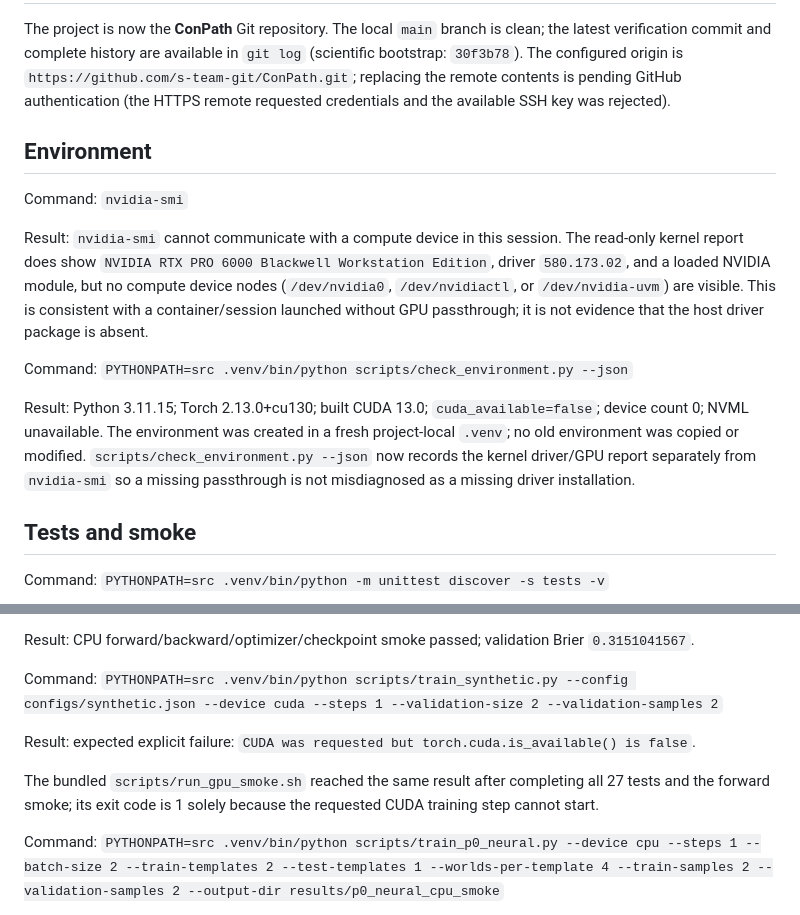
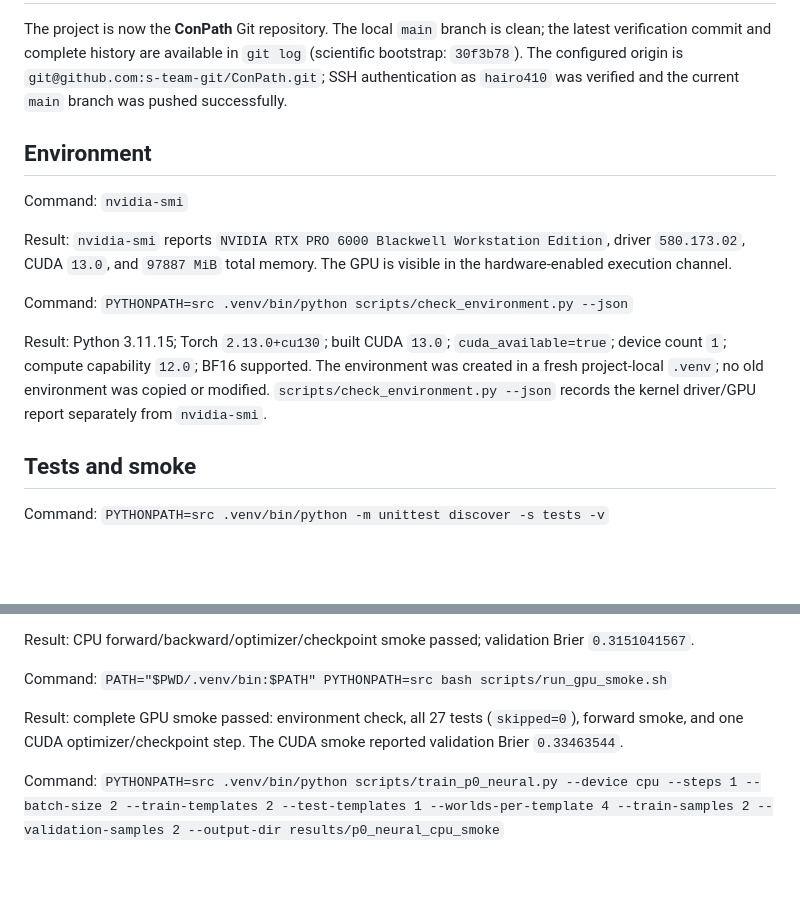
Before and after one commit to s-team-git/ConPath, a Markdown page: results/verification.md, 2 parts joined by grey strips. Rendered like a GitHub page; blank space fills up the shorter version.

Commit message:
Record successful RTX PRO 6000 GPU smoke

```diff
--- a/results/verification.md
+++ b/results/verification.md
@@ -2,27 +2,23 @@
 
 The project is now the **ConPath** Git repository. The local `main` branch is clean; the latest
 verification commit and complete history are available in `git log` (scientific bootstrap:
-`30f3b78`). The configured origin is `https://github.com/s-team-git/ConPath.git`; replacing the
-remote contents is pending GitHub authentication (the HTTPS remote requested credentials and the
-available SSH key was rejected).
+`30f3b78`). The configured origin is `git@github.com:s-team-git/ConPath.git`; SSH authentication as
+`hairo410` was verified and the current `main` branch was pushed successfully.
 
 ## Environment
 
 Command: `nvidia-smi`
 
-Result: `nvidia-smi` cannot communicate with a compute device in this session. The read-only kernel
-report does show `NVIDIA RTX PRO 6000 Blackwell Workstation Edition`, driver `580.173.02`, and a
-loaded NVIDIA module, but no compute device nodes (`/dev/nvidia0`, `/dev/nvidiactl`, or
-`/dev/nvidia-uvm`) are visible. This is consistent with a container/session launched without GPU
-passthrough; it is not evidence that the host driver package is absent.
+Result: `nvidia-smi` reports `NVIDIA RTX PRO 6000 Blackwell Workstation Edition`, driver
+`580.173.02`, CUDA `13.0`, and `97887 MiB` total memory. The GPU is visible in the hardware-enabled
+execution channel.
 
 Command: `PYTHONPATH=src .venv/bin/python scripts/check_environment.py --json`
 
-Result: Python 3.11.15; Torch 2.13.0+cu130; built CUDA 13.0; `cuda_available=false`; device count
-0; NVML unavailable. The environment was created in a fresh project-local `.venv`; no old
-environment was copied or modified. `scripts/check_environment.py --json` now records the kernel
-driver/GPU report separately from `nvidia-smi` so a missing passthrough is not misdiagnosed as a
-missing driver installation.
+Result: Python 3.11.15; Torch `2.13.0+cu130`; built CUDA `13.0`; `cuda_available=true`; device
+count `1`; compute capability `12.0`; BF16 supported. The environment was created in a fresh
+project-local `.venv`; no old environment was copied or modified. `scripts/check_environment.py
+--json` records the kernel driver/GPU report separately from `nvidia-smi`.
 
 ## Tests and smoke
 
@@ -39,12 +35,10 @@ Command: `PYTHONPATH=src .venv/bin/python scripts/train_synthetic.py --config co
 
 Result: CPU forward/backward/optimizer/checkpoint smoke passed; validation Brier `0.3151041567`.
 
-Command: `PYTHONPATH=src .venv/bin/python scripts/train_synthetic.py --config configs/synthetic.json --device cuda --steps 1 --validation-size 2 --validation-samples 2`
+Command: `PATH="$PWD/.venv/bin:$PATH" PYTHONPATH=src bash scripts/run_gpu_smoke.sh`
 
-Result: expected explicit failure: `CUDA was requested but torch.cuda.is_available() is false`.
-
-The bundled `scripts/run_gpu_smoke.sh` reached the same result after completing all 27 tests and
-the forward smoke; its exit code is 1 solely because the requested CUDA training step cannot start.
+Result: complete GPU smoke passed: environment check, all 27 tests (`skipped=0`), forward smoke,
+and one CUDA optimizer/checkpoint step. The CUDA smoke reported validation Brier `0.33463544`.
 
 Command: `PYTHONPATH=src .venv/bin/python scripts/train_p0_neural.py --device cpu --steps 1 --batch-size 2 --train-templates 2 --test-templates 1 --worlds-per-template 4 --train-samples 2 --validation-samples 2 --output-dir results/p0_neural_cpu_smoke`
 
```
Also changed, not shown: other parts of results/verification.md (+1 -1 lines).
